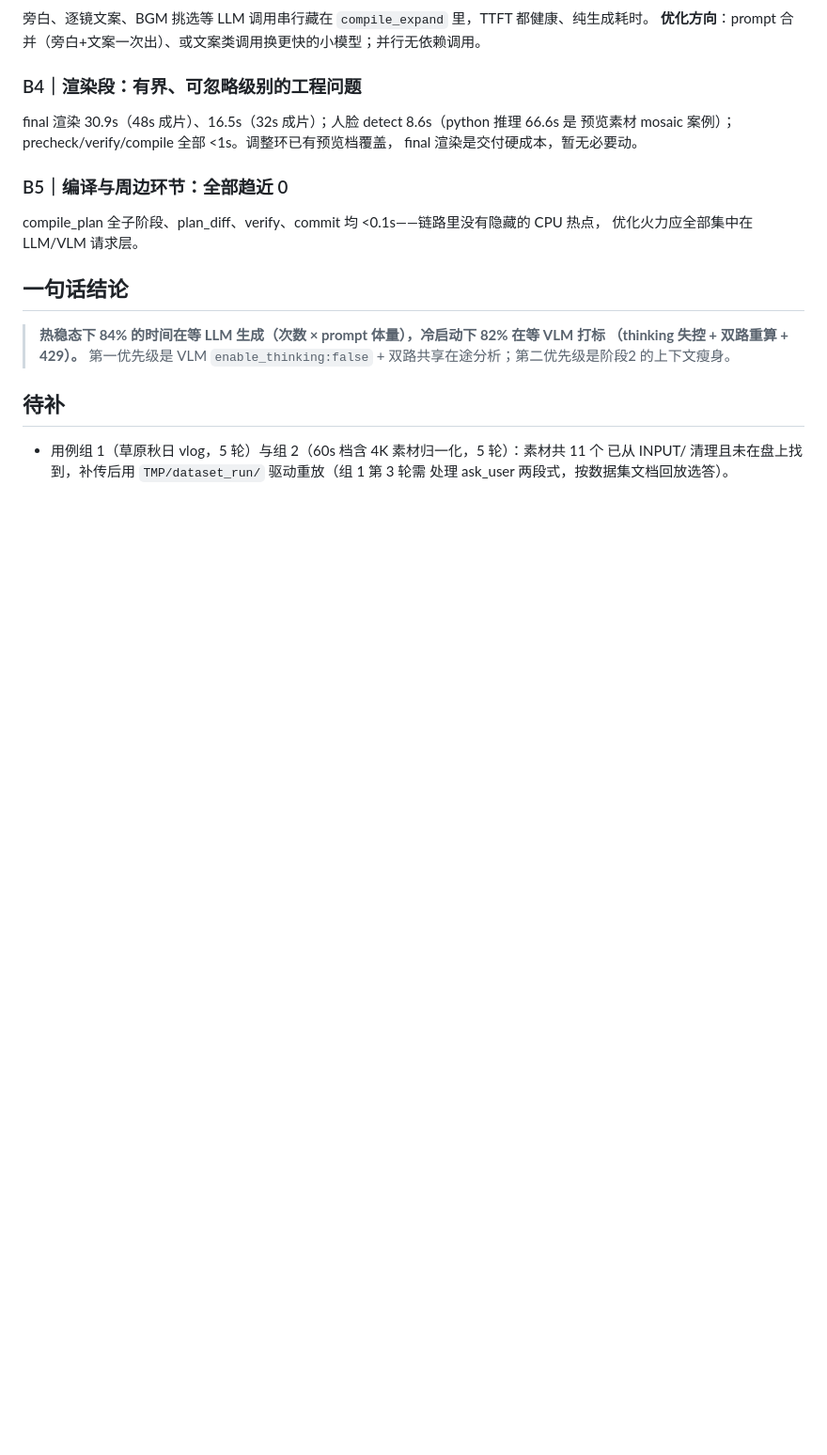
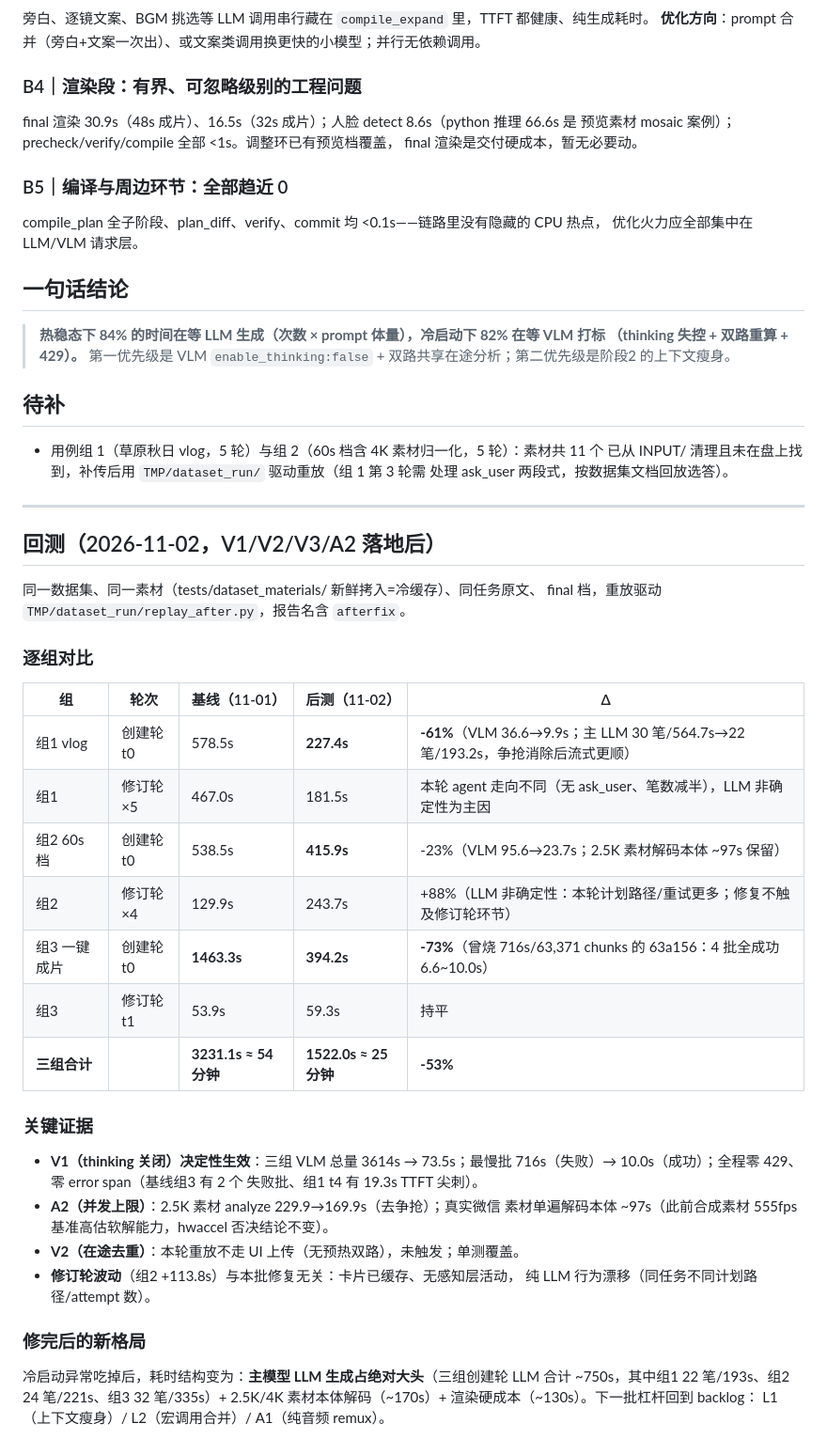
Before and after one commit to CoderPro-young/SmartTrimAgent-, a Markdown page: docs/perf-dataset-analysis-2026-11-01.md, the part around the change. Shown at 94% size. Rendered like a GitHub page; blank space fills up the shorter version.

Commit message:
docs(perf): 首批修复回测——数据集总墙钟 54→25 分钟（-53%）
V1 决定性生效：三组 VLM 总量 3614→73.5s，63a156 灾难批（716s/63k
tokens）4 批全成功 6.6~10s，零 429 零失败；组3 创建轮 1463→394s。
A2 定因再修正：真实 2.5K 微信素材单遍解码本体 ~97s（合成基准高估），
收益为去争抢（229.9→169.9s）。修订轮波动归因 LLM 非确定性。

```diff
--- a/docs/perf-dataset-analysis-2026-11-01.md
+++ b/docs/perf-dataset-analysis-2026-11-01.md
@@ -68,3 +68,41 @@ compile_plan 全子阶段、plan_diff、verify、commit 均 <0.1s——链路里
 - 用例组 1（草原秋日 vlog，5 轮）与组 2（60s 档含 4K 素材归一化，5 轮）：素材共 11 个
   已从 INPUT/ 清理且未在盘上找到，补传后用 `TMP/dataset_run/` 驱动重放（组 1 第 3 轮需
   处理 ask_user 两段式，按数据集文档回放选答）。
+
+---
+
+## 回测（2026-11-02，V1/V2/V3/A2 落地后）
+
+同一数据集、同一素材（tests/dataset_materials/ 新鲜拷入=冷缓存）、同任务原文、
+final 档，重放驱动 `TMP/dataset_run/replay_after.py`，报告名含 `afterfix`。
+
+### 逐组对比
+
+| 组 | 轮次 | 基线（11-01） | 后测（11-02） | Δ |
+|---|---|---|---|---|
+| 组1 vlog | 创建轮 t0 | 578.5s | **227.4s** | **-61%**（VLM 36.6→9.9s；主 LLM 30 笔/564.7s→22 笔/193.2s，争抢消除后流式更顺） |
+| 组1 | 修订轮 ×5 | 467.0s | 181.5s | 本轮 agent 走向不同（无 ask_user、笔数减半），LLM 非确定性为主因 |
+| 组2 60s档 | 创建轮 t0 | 538.5s | **415.9s** | -23%（VLM 95.6→23.7s；2.5K 素材解码本体 ~97s 保留） |
+| 组2 | 修订轮 ×4 | 129.9s | 243.7s | +88%（LLM 非确定性：本轮计划路径/重试更多；修复不触及修订轮环节） |
+| 组3 一键成片 | 创建轮 t0 | **1463.3s** | **394.2s** | **-73%**（曾烧 716s/63,371 chunks 的 63a156：4 批全成功 6.6~10.0s） |
+| 组3 | 修订轮 t1 | 53.9s | 59.3s | 持平 |
+| **三组合计** | | **3231.1s ≈ 54 分钟** | **1522.0s ≈ 25 分钟** | **-53%** |
+
+### 关键证据
+
+- **V1（thinking 关闭）决定性生效**：三组 VLM 总量 3614s → 73.5s；最慢批
+  716s（失败）→ 10.0s（成功）；全程零 429、零 error span（基线组3 有 2 个
+  失败批、组1 t4 有 19.3s TTFT 尖刺）。
+- **A2（并发上限）**：2.5K 素材 analyze 229.9→169.9s（去争抢）；真实微信
+  素材单遍解码本体 ~97s（此前合成素材 555fps 基准高估软解能力，hwaccel
+  否决结论不变）。
+- **V2（在途去重）**：本轮重放不走 UI 上传（无预热双路），未触发；单测覆盖。
+- **修订轮波动**（组2 +113.8s）与本批修复无关：卡片已缓存、无感知层活动，
+  纯 LLM 行为漂移（同任务不同计划路径/attempt 数）。
+
+### 修完后的新格局
+
+冷启动异常吃掉后，耗时结构变为：**主模型 LLM 生成占绝对大头**（三组创建轮
+LLM 合计 ~750s，其中组1 22 笔/193s、组2 24 笔/221s、组3 32 笔/335s）+ 2.5K/4K
+素材本体解码（~170s）+ 渲染硬成本（~130s）。下一批杠杆回到 backlog：
+L1（上下文瘦身）/ L2（宏调用合并）/ A1（纯音频 remux）。
```
Also changed, not shown: docs/perf-optimization-backlog.md (+11 -4 lines).
